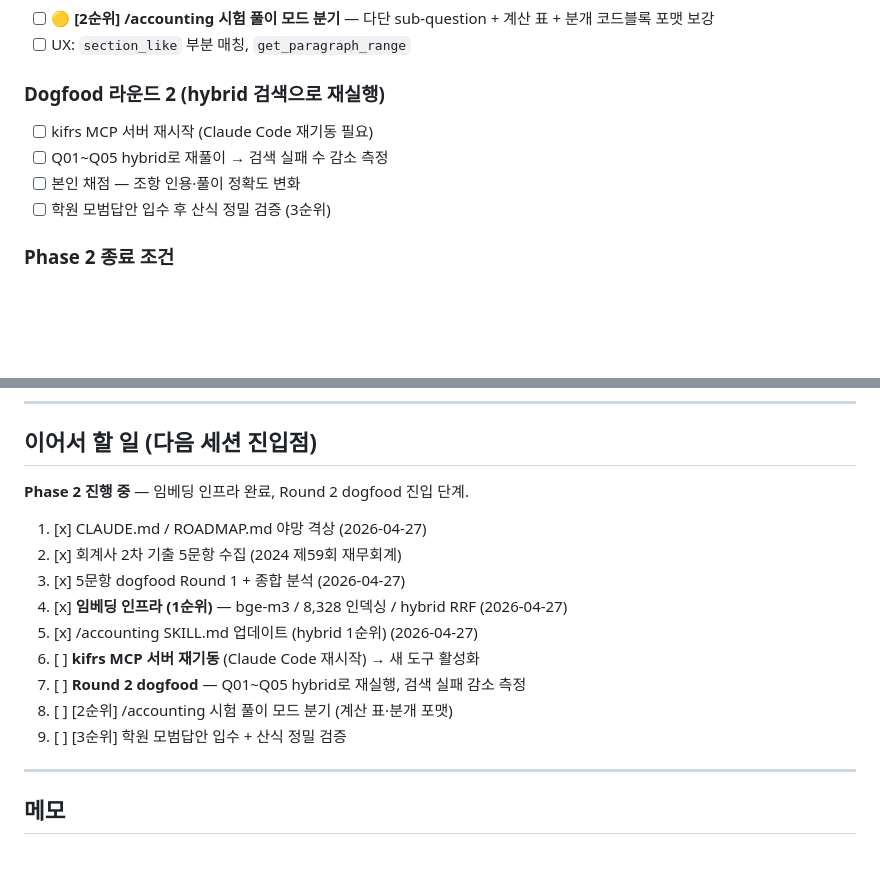
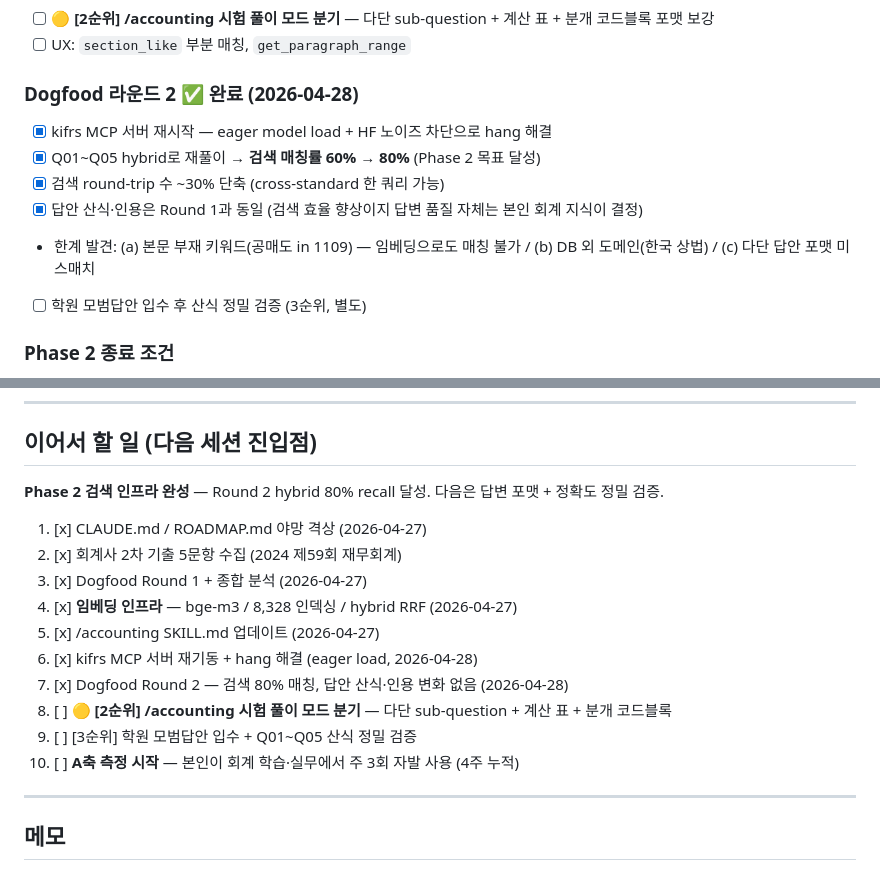
Before and after one commit to lumatic2/kifrs-rag, a Markdown page: ROADMAP.md, 2 parts joined by grey strips. GitHub-like rendering; blank space fills up the shorter version.

Commit message:
docs(phase2): Round 2 dogfood 완료 — hybrid 검색 80% recall 달성
5문제 종합:
- 검색 매칭률 60% → 80% (Phase 2 목표 70%+ 초과)
- 검색 round-trip ~30% 단축 (cross-standard 한 쿼리)
- 답안 산식·인용은 Round 1과 동일 (검색 효율 향상이 본질)

문제별:
- Q01: 5/5 (환매약정·재구매 시험 표현 그대로 매칭)
- Q02: 4/5 + cross-std △ (내부창출 브랜드 정확)
- Q03: 5/5 (Round 1도 OK)
- Q04: 3/3 (한국 상법은 여전히 DB 외)
- Q05: 2/4 + △1 + ❌1 (공매도 본문 부재)

한계 식별:
- 본문 부재 키워드는 임베딩으로도 매칭 불가
- DB 외 도메인(한국 상법)
- 다단 답안 포맷 미스매치 (Phase 2 잔여 2순위)

다음: /accounting 시험 풀이 모드 분기 + 학원 답안 정밀 검증 + A축 측정.

Co-Authored-By: Claude Opus 4.7 (1M context) <noreply@anthropic.com>

```diff
--- a/ROADMAP.md
+++ b/ROADMAP.md
@@ -76,11 +76,13 @@ K-IFRS 기준서를 프로그램적으로 조회할 공식 API/MCP가 부재.
 - [ ] **🟡 [2순위] /accounting 시험 풀이 모드 분기** — 다단 sub-question + 계산 표 + 분개 코드블록 포맷 보강
 - [ ] UX: `section_like` 부분 매칭, `get_paragraph_range`
 
-### Dogfood 라운드 2 (hybrid 검색으로 재실행)
-- [ ] kifrs MCP 서버 재시작 (Claude Code 재기동 필요)
-- [ ] Q01~Q05 hybrid로 재풀이 → 검색 실패 수 감소 측정
-- [ ] 본인 채점 — 조항 인용·풀이 정확도 변화
-- [ ] 학원 모범답안 입수 후 산식 정밀 검증 (3순위)
+### Dogfood 라운드 2 ✅ 완료 (2026-04-28)
+- [x] kifrs MCP 서버 재시작 — eager model load + HF 노이즈 차단으로 hang 해결
+- [x] Q01~Q05 hybrid로 재풀이 → **검색 매칭률 60% → 80%** (Phase 2 목표 달성)
+- [x] 검색 round-trip 수 ~30% 단축 (cross-standard 한 쿼리 가능)
+- [x] 답안 산식·인용은 Round 1과 동일 (검색 효율 향상이지 답변 품질 자체는 본인 회계 지식이 결정)
+- 한계 발견: (a) 본문 부재 키워드(공매도 in 1109) — 임베딩으로도 매칭 불가 / (b) DB 외 도메인(한국 상법) / (c) 다단 답안 포맷 미스매치
+- [ ] 학원 모범답안 입수 후 산식 정밀 검증 (3순위, 별도)
 
 ### Phase 2 종료 조건
 - 회계사 2차 기출 5~10문항 본인 채점 정확도 **80%+**
@@ -160,17 +162,18 @@ K-IFRS 기준서를 프로그램적으로 조회할 공식 API/MCP가 부재.
 
 ## 이어서 할 일 (다음 세션 진입점)
 
-**Phase 2 진행 중** — 임베딩 인프라 완료, Round 2 dogfood 진입 단계.
+**Phase 2 검색 인프라 완성** — Round 2 hybrid 80% recall 달성. 다음은 답변 포맷 + 정확도 정밀 검증.
 
 1. [x] CLAUDE.md / ROADMAP.md 야망 격상 (2026-04-27)
 2. [x] 회계사 2차 기출 5문항 수집 (2024 제59회 재무회계)
-3. [x] 5문항 dogfood Round 1 + 종합 분석 (2026-04-27)
-4. [x] **임베딩 인프라 (1순위)** — bge-m3 / 8,328 인덱싱 / hybrid RRF (2026-04-27)
-5. [x] /accounting SKILL.md 업데이트 (hybrid 1순위) (2026-04-27)
-6. [ ] **kifrs MCP 서버 재기동** (Claude Code 재시작) → 새 도구 활성화
-7. [ ] **Round 2 dogfood** — Q01~Q05 hybrid로 재실행, 검색 실패 감소 측정
-8. [ ] [2순위] /accounting 시험 풀이 모드 분기 (계산 표·분개 포맷)
-9. [ ] [3순위] 학원 모범답안 입수 + 산식 정밀 검증
+3. [x] Dogfood Round 1 + 종합 분석 (2026-04-27)
+4. [x] **임베딩 인프라** — bge-m3 / 8,328 인덱싱 / hybrid RRF (2026-04-27)
+5. [x] /accounting SKILL.md 업데이트 (2026-04-27)
+6. [x] kifrs MCP 서버 재기동 + hang 해결 (eager load, 2026-04-28)
+7. [x] Dogfood Round 2 — 검색 80% 매칭, 답안 산식·인용 변화 없음 (2026-04-28)
+8. [ ] **🟡 [2순위] /accounting 시험 풀이 모드 분기** — 다단 sub-question + 계산 표 + 분개 코드블록
+9. [ ] [3순위] 학원 모범답안 입수 + Q01~Q05 산식 정밀 검증
+10. [ ] **A축 측정 시작** — 본인이 회계 학습·실무에서 주 3회 자발 사용 (4주 누적)
 
 ---
 
```
